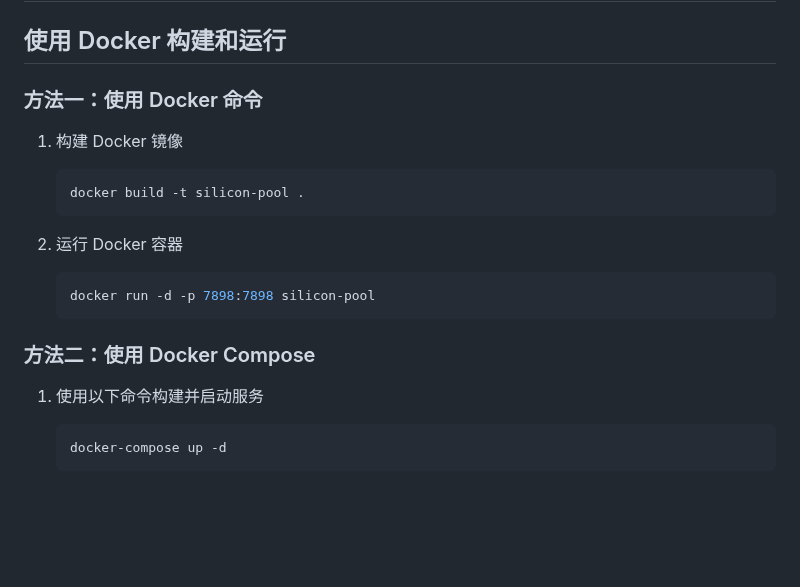
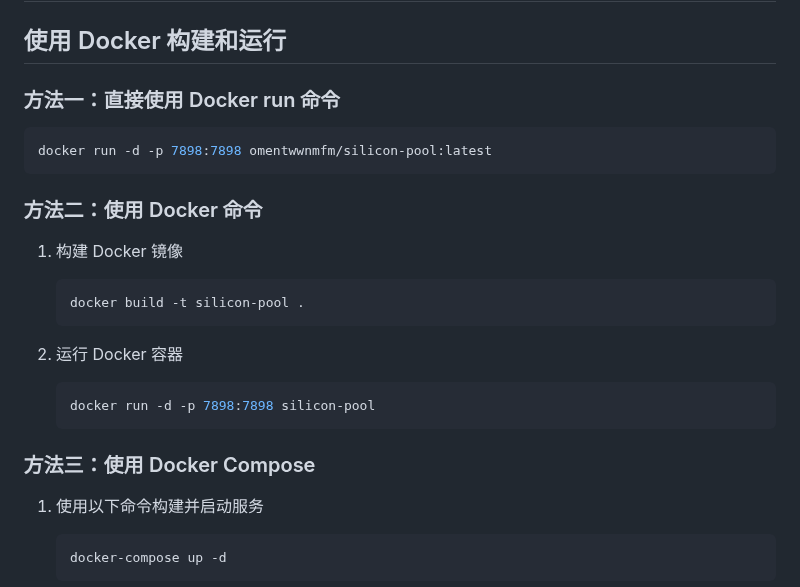
Before and after one commit to OmenTwwnmfm/silicon-pool, a Markdown page: README.md, the part around the change. Rendered like a GitHub page; blank space fills up the shorter version.

````diff
--- a/README.md
+++ b/README.md
@@ -33,7 +33,13 @@
 
 ## 使用 Docker 构建和运行
 
-### 方法一：使用 Docker 命令
+### 方法一：直接使用 Docker run 命令
+
+   ```bash
+   docker run -d -p 7898:7898 omentwwnmfm/silicon-pool:latest
+   ```
+
+### 方法二：使用 Docker 命令
 
 1. 构建 Docker 镜像
 
@@ -47,7 +53,7 @@
    docker run -d -p 7898:7898 silicon-pool
    ```
 
-### 方法二：使用 Docker Compose
+### 方法三：使用 Docker Compose
 
 1. 使用以下命令构建并启动服务
 
````
